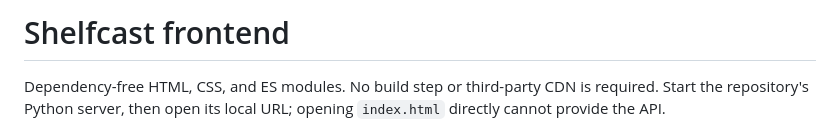
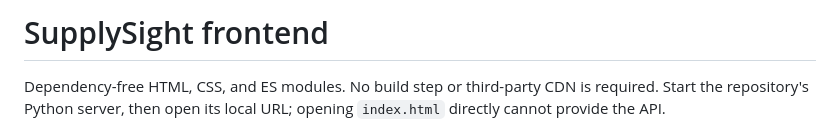
Before and after one commit to leon2378/aws-retail-forecasting-platform, a Markdown page: frontend/README.md, the part around the change. GitHub-like rendering.

```diff
--- a/frontend/README.md
+++ b/frontend/README.md
@@ -1,4 +1,4 @@
-# Shelfcast frontend
+# SupplySight frontend
 
 Dependency-free HTML, CSS, and ES modules. No build step or third-party CDN is required. Start the repository's Python server, then open its local URL; opening `index.html` directly cannot provide the API.
 
```
Also changed, not shown: README.md (+2 -2 lines), docs/images/forecast-demo.jpg, 2 other files.
